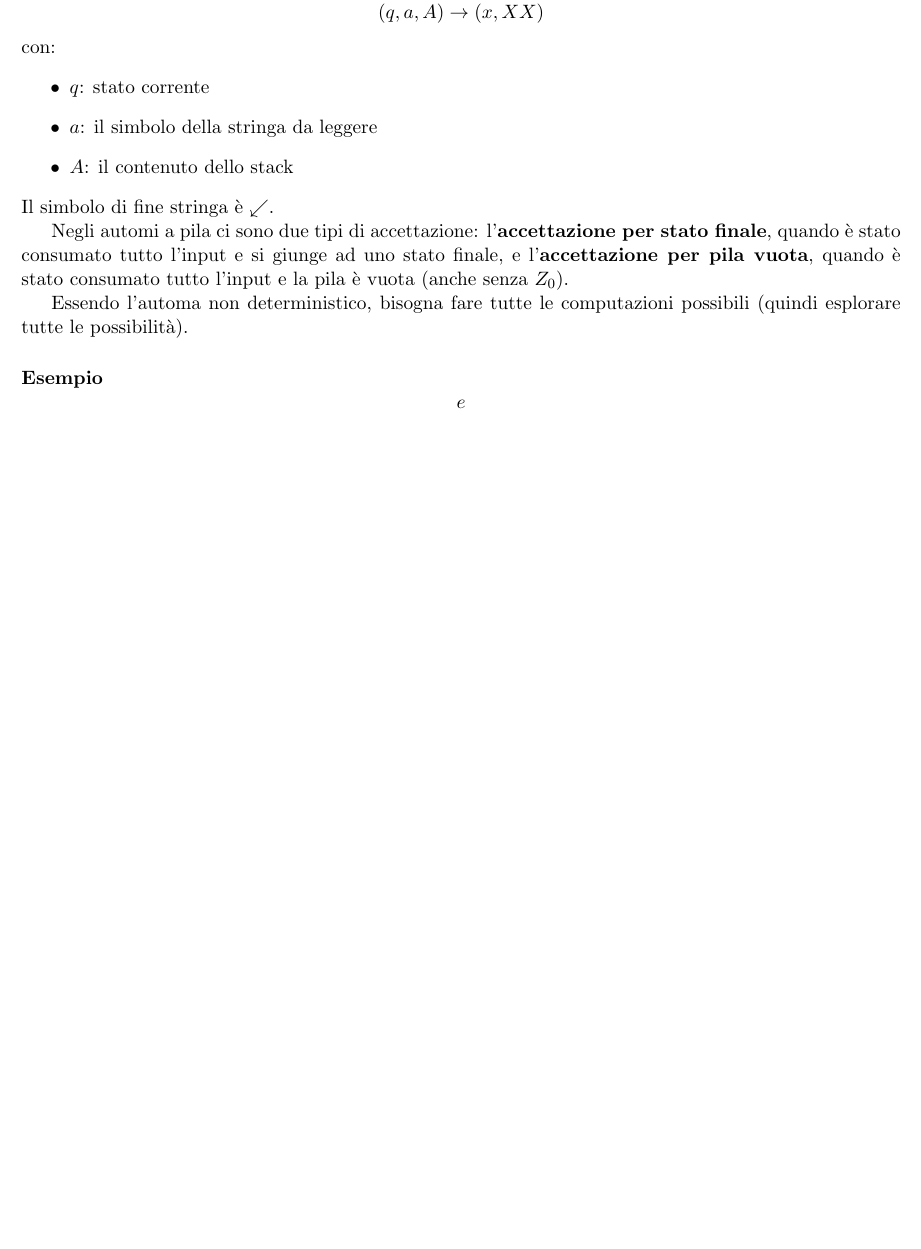
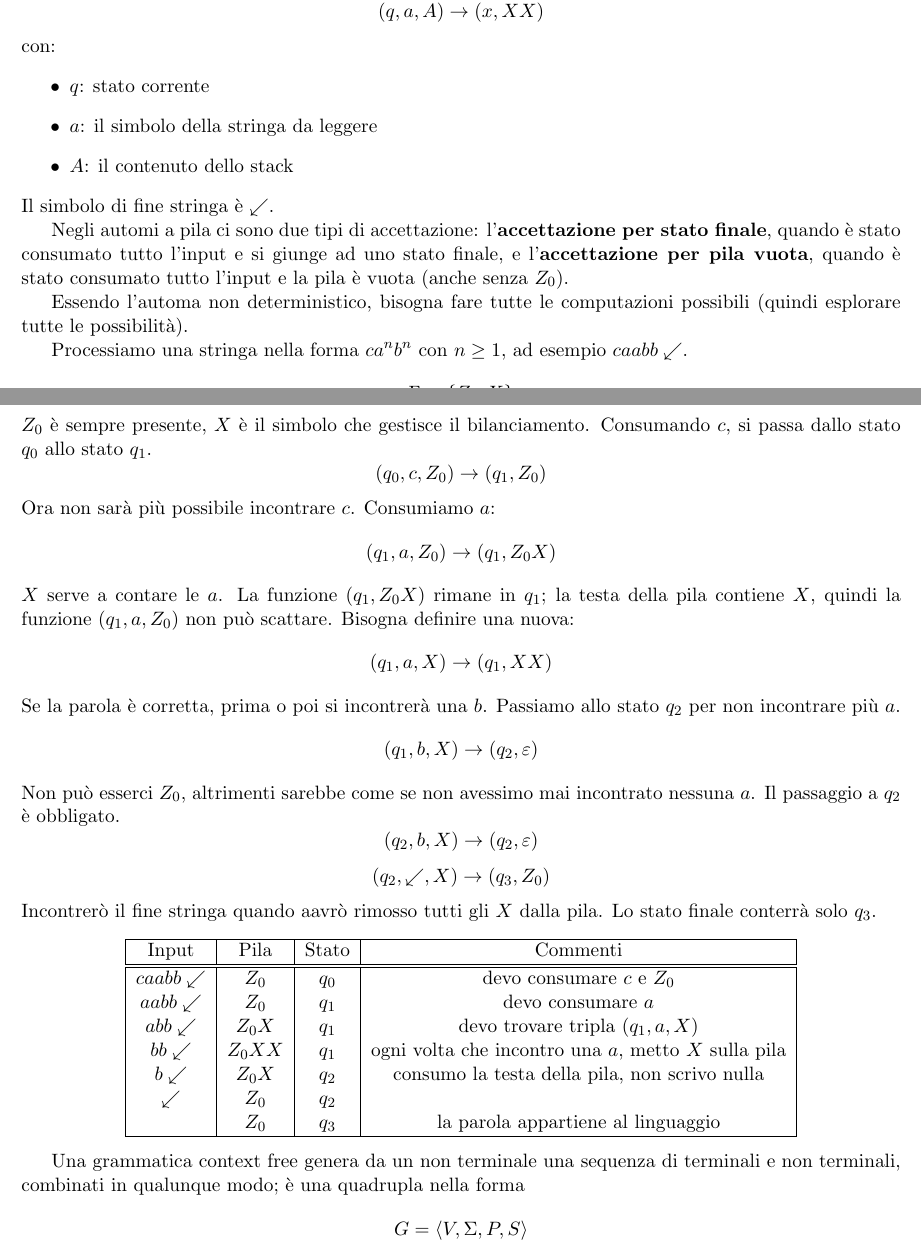
Before and after one commit to SapphireDragoness/Lecture-Notes, a LaTeX document (FLT/appunti_FLT.tex): part of page 2 of 2 before the commit and two parts of pages 2 and 3 of 3 after it, the two joined at a grey line, cut so that both start at the same text, the shorter picture padded with empty space. Compiled offline with pdfLaTeX.

Commit message:
modified:   FLT/appunti_FLT.pdf 	modified:   FLT/appunti_FLT.tex

```diff
--- a/FLT/appunti_FLT.tex
+++ b/FLT/appunti_FLT.tex
@@ -88,8 +92,56 @@ tutto l'input e si giunge ad uno stato finale, e l'\textbf{accettazione per pila
 l'input e la pila è vuota (anche senza $Z_0$).
 
 Essendo l'automa non deterministico, bisogna fare tutte le computazioni possibili (quindi esplorare tutte le possibilità).
-\paragraph{Esempio}
+
+Processiamo una stringa nella forma $ca^nb^n$ con $n\geq 1$, ad esempio $caabb\swarrow$.
 \begin{equation*}
-    e
+    \Gamma=\{Z_0,X\}
+\end{equation*}
+$Z_0$ è sempre presente, $X$ è il simbolo che gestisce il bilanciamento. Consumando $c$, si passa dallo stato $q_0$ allo
+stato $q_1$.
+\begin{equation*}
+    (q_0,c,Z_0)\rightarrow(q_1,Z_0)
+\end{equation*}
+Ora non sarà più possibile incontrare $c$. Consumiamo $a$:
+\begin{equation*}
+    (q_1,a,Z_0)\rightarrow(q_1,Z_0X)
+\end{equation*}
+$X$ serve a contare le $a$. La funzione $(q_1,Z_0X)$ rimane in $q_1$; la testa della pila contiene $X$, quindi la funzione
+$(q_1,a,Z_0)$ non può scattare. Bisogna definire una nuova:
+\begin{equation*}
+    (q_1,a,X)\rightarrow(q_1,XX)
+\end{equation*}
+Se la parola è corretta, prima o poi si incontrerà una $b$. Passiamo allo stato $q_2$ per non incontrare più $a$.
+\begin{equation*}
+    (q_1,b,X)\rightarrow(q_2,\varepsilon)
+\end{equation*}
+Non può esserci $Z_0$, altrimenti sarebbe come se non avessimo mai incontrato nessuna $a$. Il passaggio a $q_2$ è obbligato.
+\begin{equation*}
+    (q_2,b,X)\rightarrow(q_2,\varepsilon)
+\end{equation*}
+\begin{equation*}
+    (q_2,\swarrow,X)\rightarrow(q_3,Z_0)
+\end{equation*}
+Incontrerò il fine stringa quando aavrò rimosso tutti gli $X$ dalla pila. Lo stato finale conterrà solo $q_3$.
+\begin{center}
+    \begin{tabular}{ |c|c|c|c| }
+     \hline
+     Input & Pila & Stato & Commenti \\
+     \hline\hline
+     $caabb\swarrow$ & $Z_0$ & $q_0$ & devo consumare $c$ e $Z_0$ \\
+     $aabb\swarrow$ & $Z_0$ & $q_1$ & devo consumare $a$ \\
+     $abb\swarrow$ & $Z_0X$ & $q_1$ & devo trovare tripla $(q_1,a,X)$ \\
+     $bb\swarrow$ & $Z_0XX$ & $q_1$ & ogni volta che incontro una $a$, metto $X$ sulla pila \\
+     $b\swarrow$ & $Z_0X$ & $q_2$ & consumo la testa della pila, non scrivo nulla \\
+     $\swarrow$ & $Z_0$ & $q_2$ & \\
+     $ $ & $Z_0$ & $q_3$ & la parola appartiene al linguaggio \\
+     \hline
+    \end{tabular}
+\end{center}
+
+Una grammatica context free genera da un non terminale una sequenza di terminali e non terminali, combinati in qualunque
+modo; è una quadrupla nella forma
+\begin{equation*}
+    G=\langle V,\Sigma,P,S\rangle
 \end{equation*}
 \end{document}
```
Also changed, not shown: FLT/appunti_FLT.pdf, FLT/appunti_FLT.tex (6 more changed lines).
